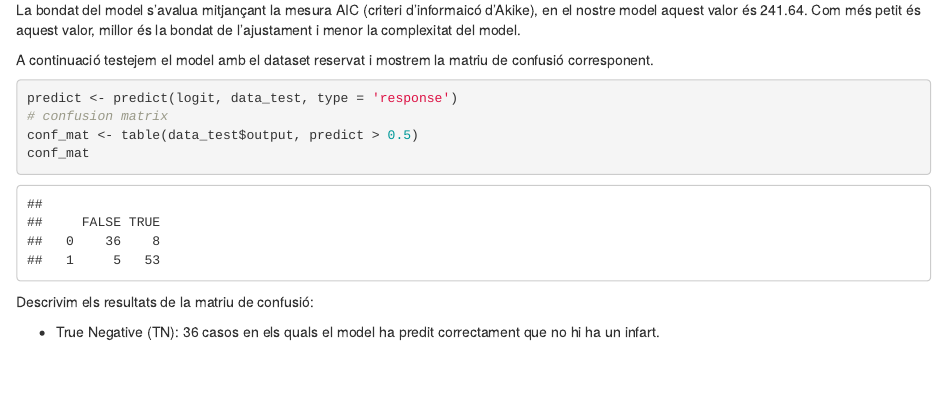
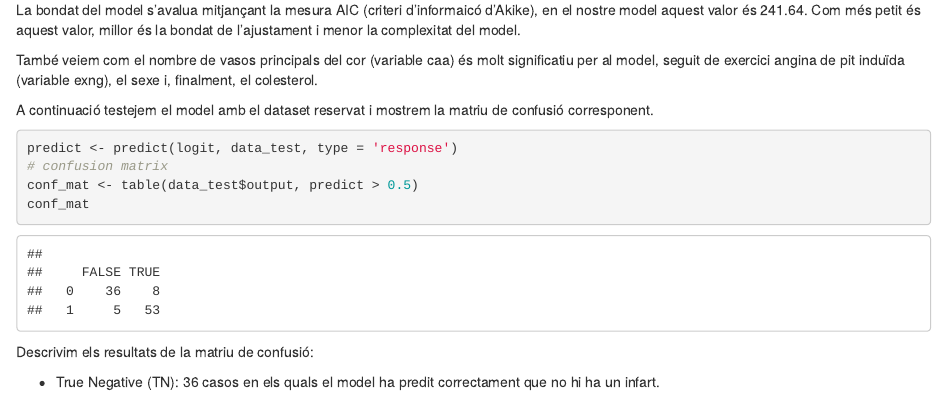
Before and after one commit to jorditormo/PRA2, an R Markdown document (Source/Enunciat.Rmd): the page in a window 1100 px wide, from 7400 px down. Rendered offline with R 4.5, knitr and Pandoc, with nearby package versions; common packages that the code uses without loading them are loaded.

Commit message:
regressió logística

````diff
--- a/Source/Enunciat.Rmd
+++ b/Source/Enunciat.Rmd
@@ -654,6 +654,8 @@ summary(logit)
 
 La bondat del model s'avalua mitjançant la mesura AIC (criteri d'informaicó d'Akike), en el nostre model aquest valor és 241.64. Com més petit és aquest valor, millor és la bondat de l'ajustament i menor la complexitat del model.
 
+També veiem com el nombre de vasos principals del cor (variable caa) és molt significatiu per al model, seguit de exercici angina de pit induïda (variable exng), el sexe i, finalment, el colesterol.
+
 A continuació testejem el model amb el dataset reservat i mostrem la matriu de confusió corresponent.
 
 ```{r}
````
